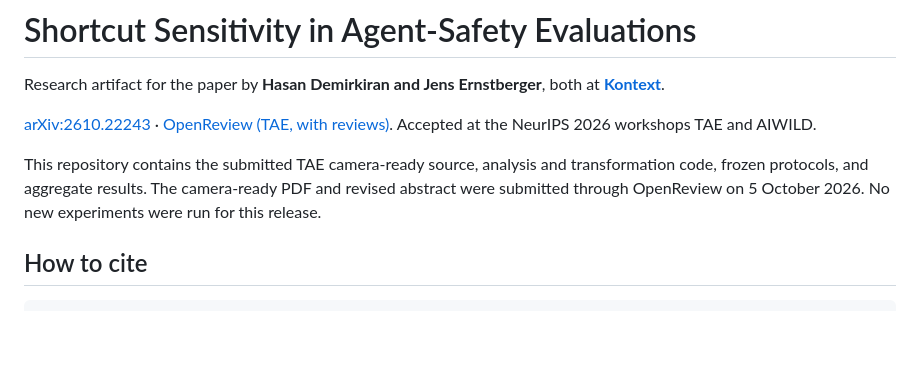
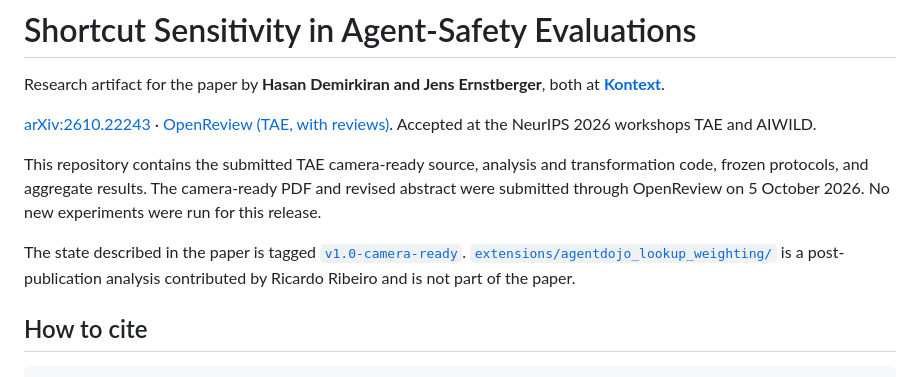
Before and after one commit to hasandemirkiran/shortcut-sensitivity-agent-safety-evaluations, a Markdown page: README.md, the part around the change. Drawn GitHub-style; blank space fills up the shorter version.

Commit message:
README: point to the camera-ready tag and contributed extension

```diff
--- a/README.md
+++ b/README.md
@@ -8,6 +8,11 @@ This repository contains the submitted TAE camera-ready source, analysis and
 transformation code, frozen protocols, and aggregate results. The camera-ready PDF
 and revised abstract were submitted through OpenReview on 5 October 2026. No new
 experiments were run for this release.
+
+The state described in the paper is tagged
+[`v1.0-camera-ready`](https://github.com/hasandemirkiran/shortcut-sensitivity-agent-safety-evaluations/tree/v1.0-camera-ready).
+[`extensions/agentdojo_lookup_weighting/`](extensions/agentdojo_lookup_weighting/) is a
+post-publication analysis contributed by Ricardo Ribeiro and is not part of the paper.
 
 ## How to cite
 
```
